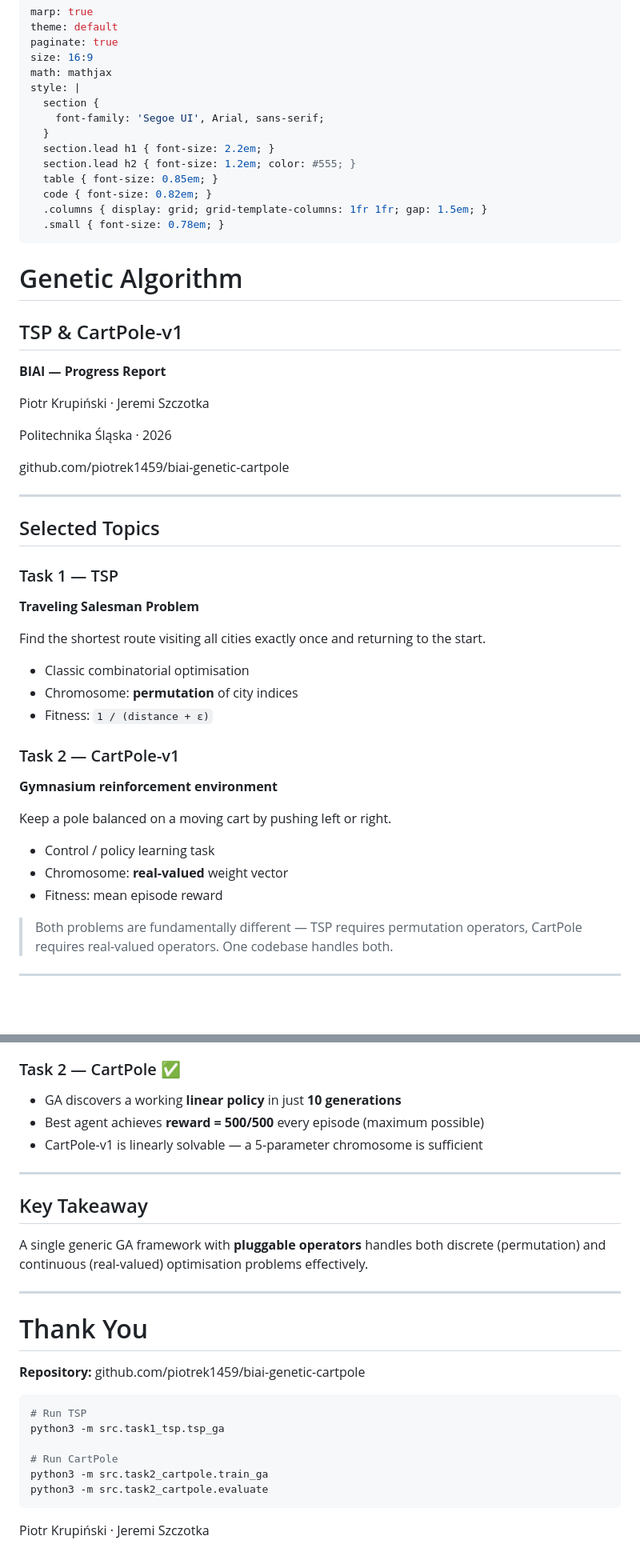
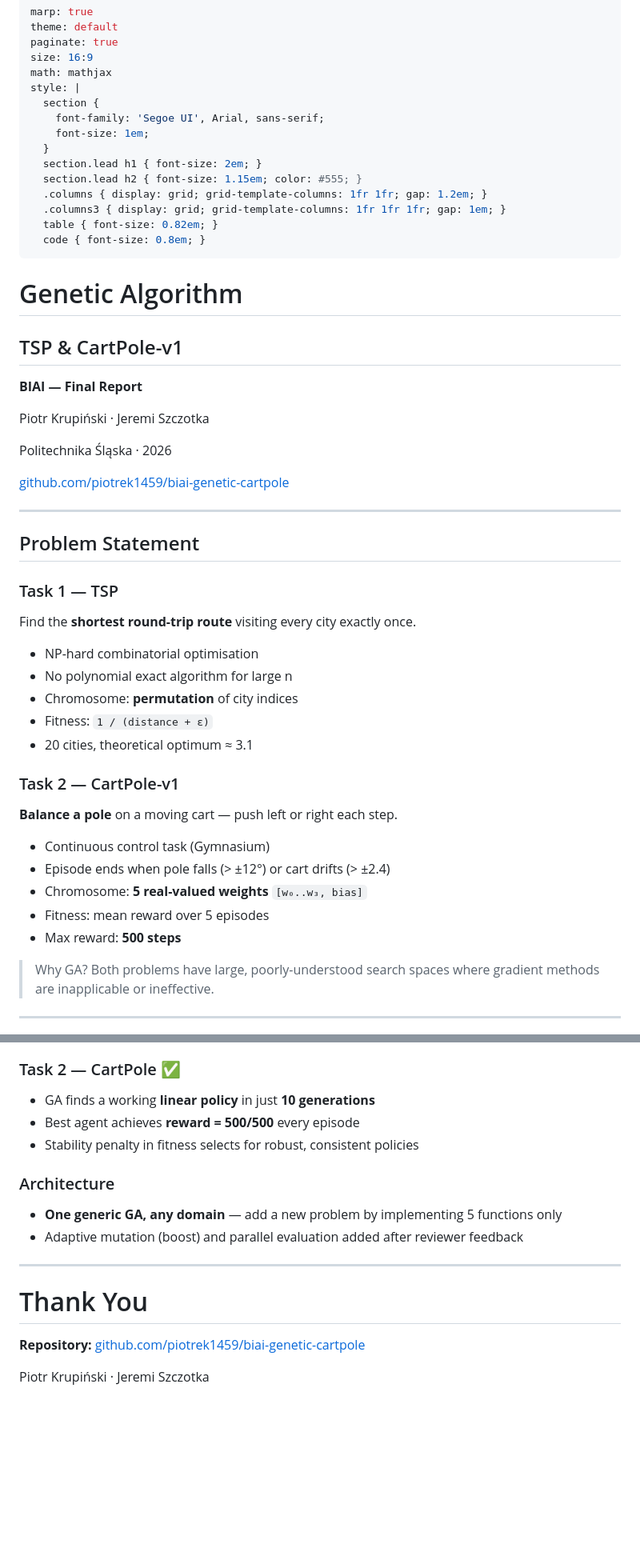
Before and after one commit to piotrek1459/biai-genetic-cartpole, a Markdown page: report.md, 2 parts joined by grey strips. Shown: that part at 80% size. Rendered like a GitHub page; blank space fills up the shorter version.

````diff
--- a/report.md
+++ b/report.md
@@ -7,13 +7,14 @@ math: mathjax
 style: |
   section {
     font-family: 'Segoe UI', Arial, sans-serif;
+    font-size: 1em;
   }
-  section.lead h1 { font-size: 2.2em; }
-  section.lead h2 { font-size: 1.2em; color: #555; }
-  table { font-size: 0.85em; }
-  code { font-size: 0.82em; }
-  .columns { display: grid; grid-template-columns: 1fr 1fr; gap: 1.5em; }
-  .small { font-size: 0.78em; }
+  section.lead h1 { font-size: 2em; }
+  section.lead h2 { font-size: 1.15em; color: #555; }
+  .columns { display: grid; grid-template-columns: 1fr 1fr; gap: 1.2em; }
+  .columns3 { display: grid; grid-template-columns: 1fr 1fr 1fr; gap: 1em; }
+  table { font-size: 0.82em; }
+  code { font-size: 0.8em; }
 ---
 
 <!-- _class: lead -->
@@ -21,46 +22,46 @@ style: |
 # Genetic Algorithm
 ## TSP & CartPole-v1
 
-**BIAI — Progress Report**
+**BIAI — Final Report**
 
 Piotr Krupiński · Jeremi Szczotka
 
 Politechnika Śląska · 2026
 
-github.com/piotrek1459/biai-genetic-cartpole
+[github.com/piotrek1459/biai-genetic-cartpole](https://github.com/piotrek1459/biai-genetic-cartpole)
 
 ---
 
-## Selected Topics
+## Problem Statement
 
 <div class="columns">
 <div>
 
 ### Task 1 — TSP
-**Traveling Salesman Problem**
+Find the **shortest round-trip route** visiting every city exactly once.
 
-Find the shortest route visiting all cities exactly once and returning to the start.
-
-- Classic combinatorial optimisation
+- NP-hard combinatorial optimisation
+- No polynomial exact algorithm for large n
 - Chromosome: **permutation** of city indices
 - Fitness: `1 / (distance + ε)`
+- 20 cities, theoretical optimum ≈ 3.1
 
 </div>
 <div>
 
 ### Task 2 — CartPole-v1
-**Gymnasium reinforcement environment**
+**Balance a pole** on a moving cart — push left or right each step.
 
-Keep a pole balanced on a moving cart by pushing left or right.
-
-- Control / policy learning task
-- Chromosome: **real-valued** weight vector
-- Fitness: mean episode reward
+- Continuous control task (Gymnasium)
+- Episode ends when pole falls (> ±12°) or cart drifts (> ±2.4)
+- Chromosome: **5 real-valued weights** `[w₀..w₃, bias]`
+- Fitness: mean reward over 5 episodes
+- Max reward: **500 steps**
 
 </div>
 </div>
 
-> Both problems are fundamentally different — TSP requires permutation operators, CartPole requires real-valued operators. One codebase handles both.
+> Why GA? Both problems have large, poorly-understood search spaces where gradient methods are inapplicable or ineffective.
 
 ---
 
@@ -422,16 +267,12 @@ More evaluation episodes reduce fitness noise, leading to smoother and more reli
 
 ### Task 2 — CartPole ✅
-- GA discovers a working **linear policy** in just **10 generations**
-- Best agent achieves **reward = 500/500** every episode (maximum possible)
-- CartPole-v1 is linearly solvable — a 5-parameter chromosome is sufficient
+- GA finds a working **linear policy** in just **10 generations**
+- Best agent achieves **reward = 500/500** every episode
+- Stability penalty in fitness selects for robust, consistent policies
 
----
-
-<!-- _class: lead -->
-
-## Key Takeaway
-
-A single generic GA framework with **pluggable operators** handles both discrete (permutation) and continuous (real-valued) optimisation problems effectively.
+### Architecture
+- **One generic GA, any domain** — add a new problem by implementing 5 functions only
+- Adaptive mutation (boost) and parallel evaluation added after reviewer feedback
 
 ---
 
@@ -439,15 +280,6 @@ A single generic GA framework with **pluggable operators** handles both discrete
 
 # Thank You
 
-**Repository:** github.com/piotrek1459/biai-genetic-cartpole
-
-```bash
-# Run TSP
-python3 -m src.task1_tsp.tsp_ga
-
-# Run CartPole
-python3 -m src.task2_cartpole.train_ga
-python3 -m src.task2_cartpole.evaluate
-```
+**Repository:** [github.com/piotrek1459/biai-genetic-cartpole](https://github.com/piotrek1459/biai-genetic-cartpole)
 
 Piotr Krupiński · Jeremi Szczotka
````
Also changed, not shown: other parts of report.md (+130 -286 lines), docs/slide_pseudocode.png, 4 other files.
